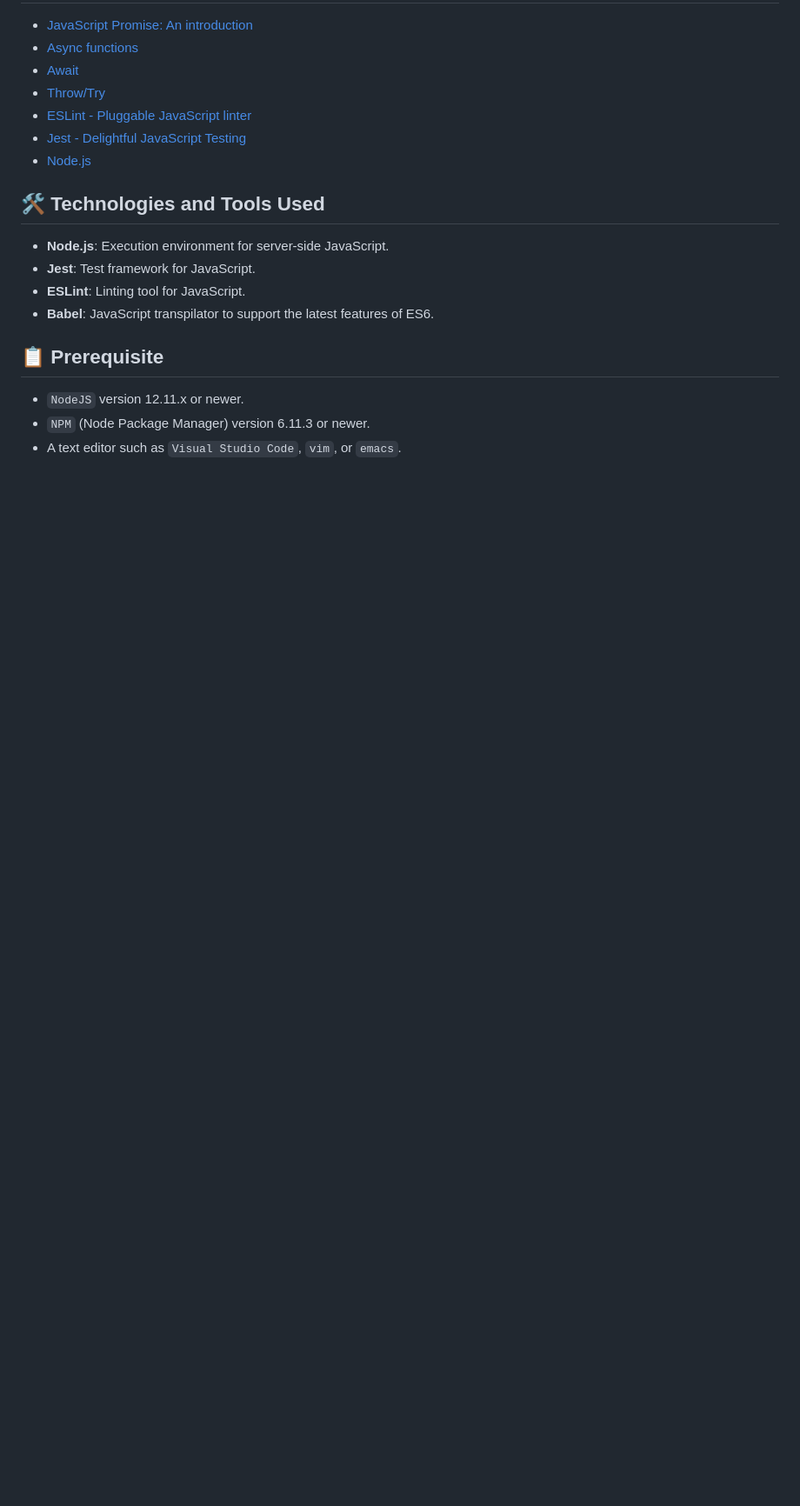
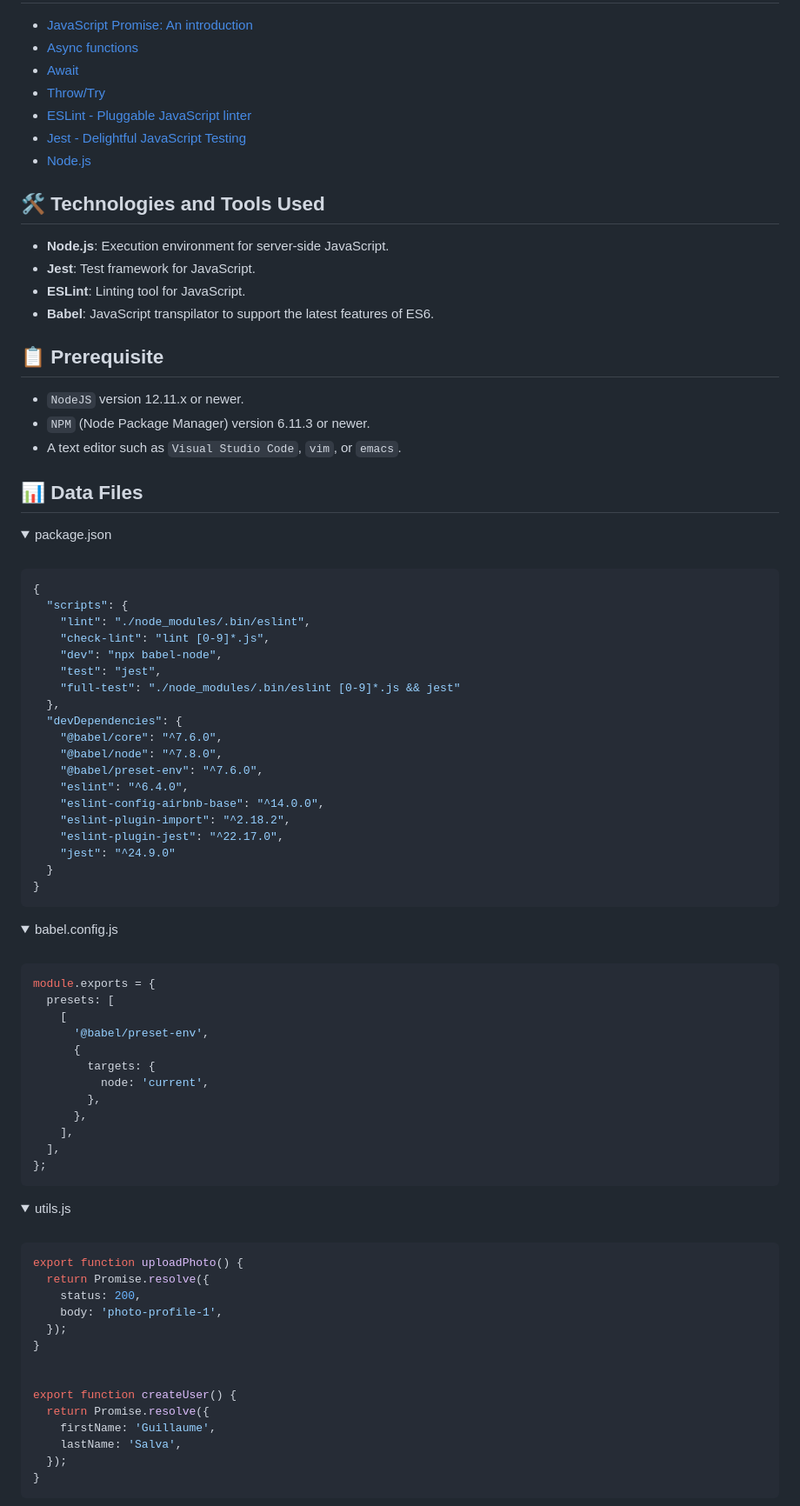
Before and after one commit to MathieuMorel62/holbertonschool-web_back_end, a Markdown page: ES6_promise/README.md, the part around one of its changes. Shown at 87% size. Drawn GitHub-style; folded sections open; blank space fills up the shorter version.

````diff
--- a/ES6_promise/README.md
+++ b/ES6_promise/README.md
@@ -24,3 +24,74 @@ This project, entitled "ES6 Promises", is a set of practical exercises designed
 - `NodeJS` version 12.11.x or newer.
 - `NPM` (Node Package Manager) version 6.11.3 or newer.
 - A text editor such as `Visual Studio Code`, `vim`, or `emacs`.
+
+## 📊 Data Files
+
+<details>
+  <summary>package.json</summary>
+  <br>
+
+  ```json
+  {
+    "scripts": {
+      "lint": "./node_modules/.bin/eslint",
+      "check-lint": "lint [0-9]*.js",
+      "dev": "npx babel-node",
+      "test": "jest",
+      "full-test": "./node_modules/.bin/eslint [0-9]*.js && jest"
+    },
+    "devDependencies": {
+      "@babel/core": "^7.6.0",
+      "@babel/node": "^7.8.0",
+      "@babel/preset-env": "^7.6.0",
+      "eslint": "^6.4.0",
+      "eslint-config-airbnb-base": "^14.0.0",
+      "eslint-plugin-import": "^2.18.2",
+      "eslint-plugin-jest": "^22.17.0",
+      "jest": "^24.9.0"
+    }
+  }
+  ```
+
+</details>
+<details>
+  <summary>babel.config.js</summary>
+  <br>
+
+  ```js
+  module.exports = {
+    presets: [
+      [
+        '@babel/preset-env',
+        {
+          targets: {
+            node: 'current',
+          },
+        },
+      ],
+    ],
+  };
+  ```
+
+</details>
+<details>
+  <summary>utils.js</summary>
+  <br>
+
+  ```js
+  export function uploadPhoto() {
+    return Promise.resolve({
+      status: 200,
+      body: 'photo-profile-1',
+    });
+  }
+
+
+  export function createUser() {
+    return Promise.resolve({
+      firstName: 'Guillaume',
+      lastName: 'Salva',
+    });
+  }
+  ```
+
````
Also changed, not shown: other parts of ES6_promise/README.md (+50 -0 lines).
